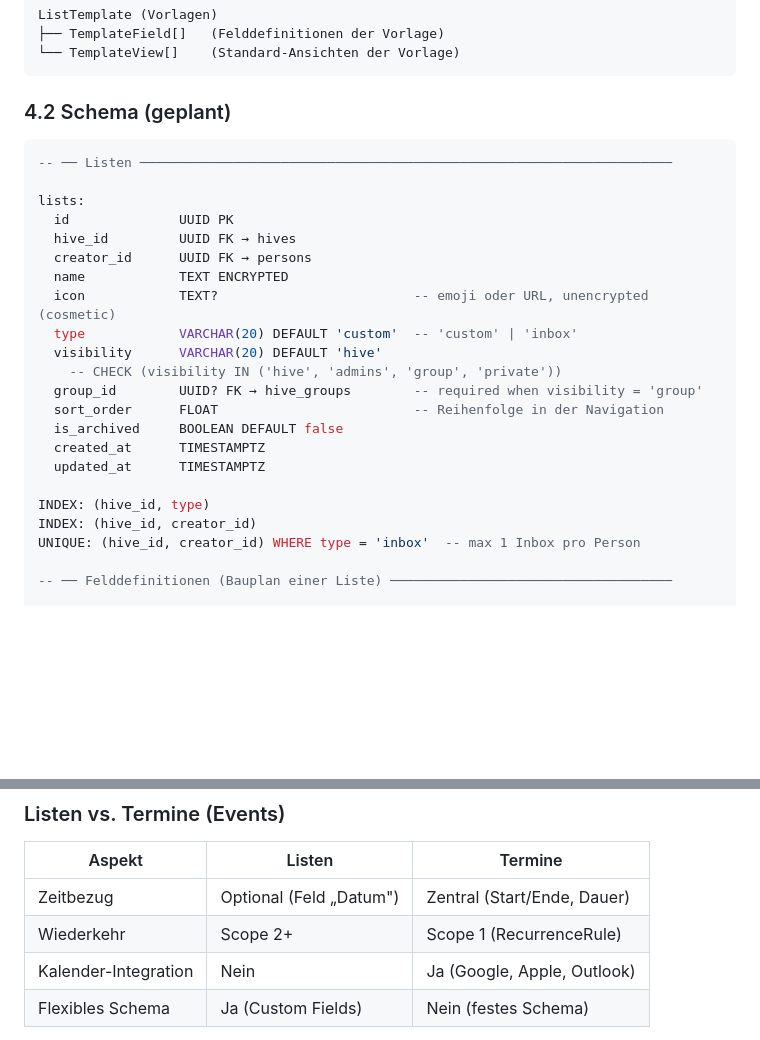
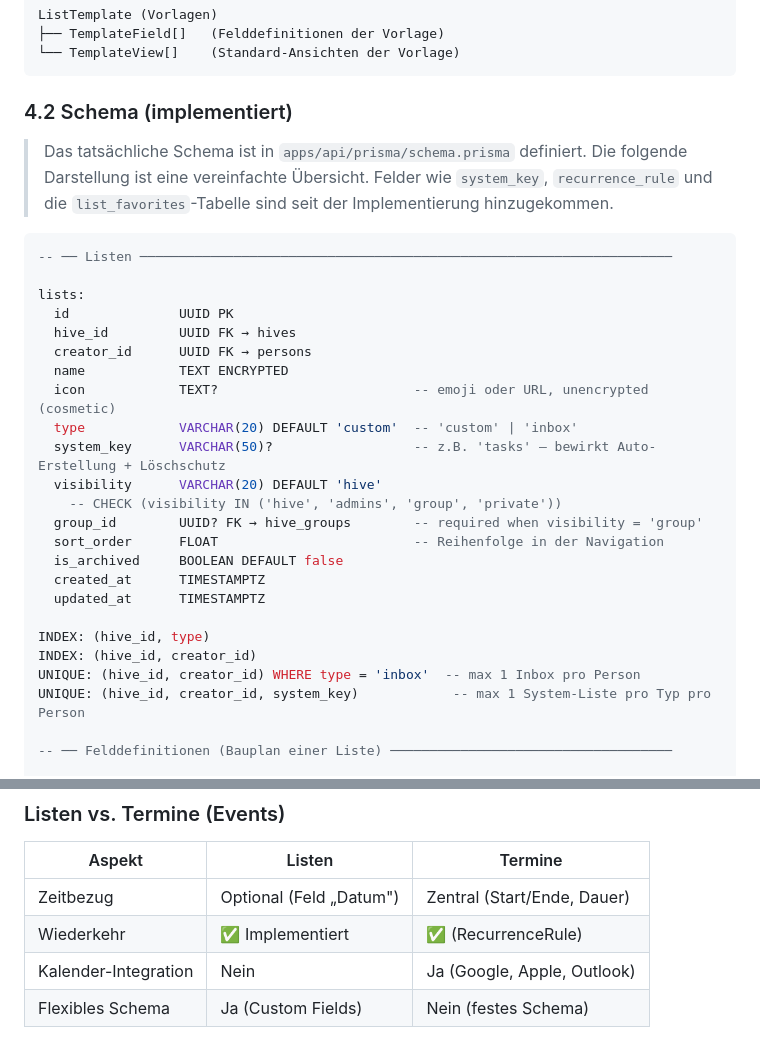
Before and after one commit to COQOON-labs/qoomb, a Markdown page: docs/LISTS_CONCEPT.md, 2 parts joined by grey strips. GitHub-like rendering; blank space fills up the shorter version.

````diff
--- a/docs/LISTS_CONCEPT.md
+++ b/docs/LISTS_CONCEPT.md
@@ -152,7 +152,11 @@ ListTemplate (Vorlagen)
 └── TemplateView[]    (Standard-Ansichten der Vorlage)
 ```
 
-### 4.2 Schema (geplant)
+### 4.2 Schema (implementiert)
+
+> Das tatsächliche Schema ist in `apps/api/prisma/schema.prisma` definiert.
+> Die folgende Darstellung ist eine vereinfachte Übersicht. Felder wie `system_key`,
+> `recurrence_rule` und die `list_favorites`-Tabelle sind seit der Implementierung hinzugekommen.
 
 ```sql
 -- ── Listen ────────────────────────────────────────────────────────────────────
@@ -164,6 +168,7 @@ lists:
   name            TEXT ENCRYPTED
   icon            TEXT?                         -- emoji oder URL, unencrypted (cosmetic)
   type            VARCHAR(20) DEFAULT 'custom'  -- 'custom' | 'inbox'
+  system_key      VARCHAR(50)?                  -- z.B. 'tasks' — bewirkt Auto-Erstellung + Löschschutz
   visibility      VARCHAR(20) DEFAULT 'hive'
     -- CHECK (visibility IN ('hive', 'admins', 'group', 'private'))
   group_id        UUID? FK → hive_groups        -- required when visibility = 'group'
@@ -175,6 +180,7 @@ lists:
 INDEX: (hive_id, type)
 INDEX: (hive_id, creator_id)
 UNIQUE: (hive_id, creator_id) WHERE type = 'inbox'  -- max 1 Inbox pro Person
+UNIQUE: (hive_id, creator_id, system_key)            -- max 1 System-Liste pro Typ pro Person
 
 -- ── Felddefinitionen (Bauplan einer Liste) ────────────────────────────────────
 
@@ -404,7 +422,7 @@ Die Inbox-Liste einer Person hat automatisch `visibility: 'private'`.
 | Aspekt               | Listen                  | Termine                     |
 | -------------------- | ----------------------- | --------------------------- |
 | Zeitbezug            | Optional (Feld „Datum") | Zentral (Start/Ende, Dauer) |
-| Wiederkehr           | Scope 2+                | Scope 1 (RecurrenceRule)    |
+| Wiederkehr           | ✅ Implementiert        | ✅ (RecurrenceRule)         |
 | Kalender-Integration | Nein                    | Ja (Google, Apple, Outlook) |
 | Flexibles Schema     | Ja (Custom Fields)      | Nein (festes Schema)        |
 
````
Also changed, not shown: other parts of docs/LISTS_CONCEPT.md (+63 -51 lines).
